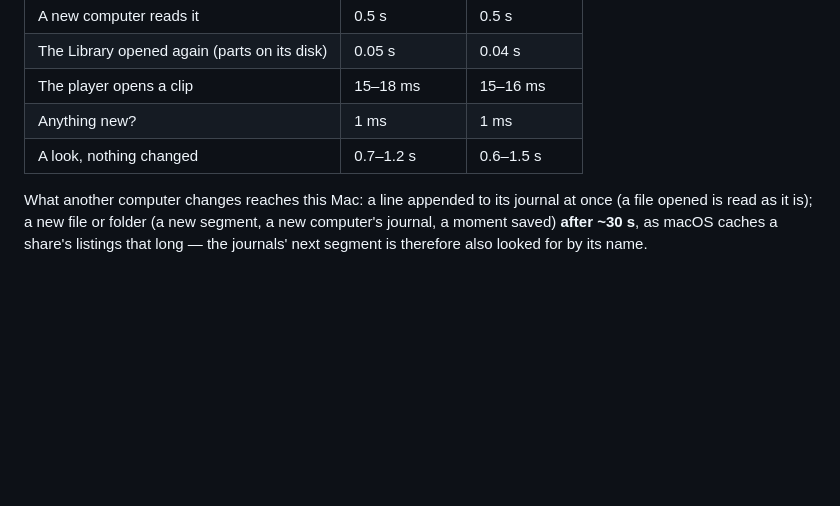
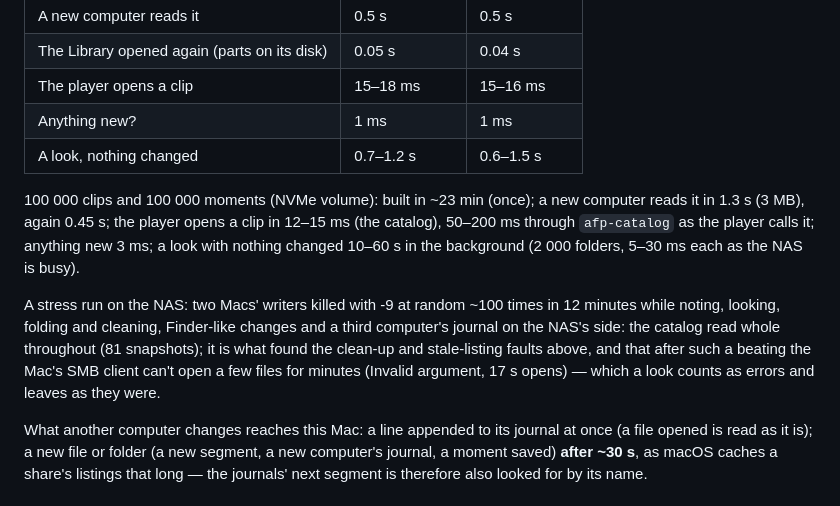
Before and after one commit to anton-belkin/ActionFootagePlayer, a Markdown page: docs/library-management.md, the part around the change. GitHub-like rendering; blank space fills up the shorter version.

Commit message:
The design: what was measured at 100 000 on the NAS, and the stress run
Co-Authored-By: Claude Opus 5.5 <noreply@anthropic.com>

```diff
--- a/docs/library-management.md
+++ b/docs/library-management.md
@@ -833,6 +833,17 @@ question per file; new files are read 8 at a time.
 | Anything new? | 1 ms | 1 ms |
 | A look, nothing changed | 0.7–1.2 s | 0.6–1.5 s |
 
+100 000 clips and 100 000 moments (NVMe volume): built in ~23 min (once); a new computer reads it in 1.3 s (3 MB),
+again 0.45 s; the player opens a clip in 12–15 ms (the catalog), 50–200 ms through `afp-catalog` as the player calls it;
+anything new 3 ms; a look with nothing changed 10–60 s in the background (2 000 folders, 5–30 ms each as the NAS is
+busy).
+
+A stress run on the NAS: two Macs' writers killed with -9 at random ~100 times in 12 minutes while noting, looking,
+folding and cleaning, Finder-like changes and a third computer's journal on the NAS's side: the catalog read whole
+throughout (81 snapshots); it is what found the clean-up and stale-listing faults above, and that after such a beating
+the Mac's SMB client can't open a few files for minutes (Invalid argument, 17 s opens) — which a look counts as errors
+and leaves as they were.
+
 What another computer changes reaches this Mac: a line appended to its journal at once (a file opened is read as it
 is); a new file or folder (a new segment, a new computer's journal, a moment saved) **after ~30 s**, as macOS caches
 a share's listings that long — the journals' next segment is therefore also looked for by its name.
```
